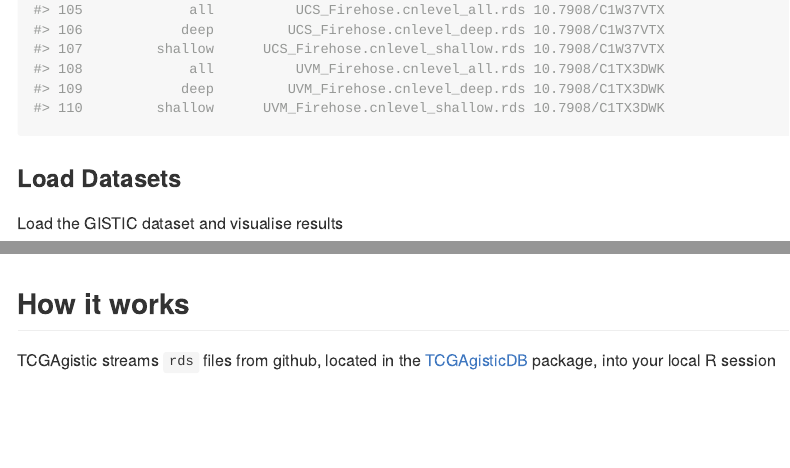
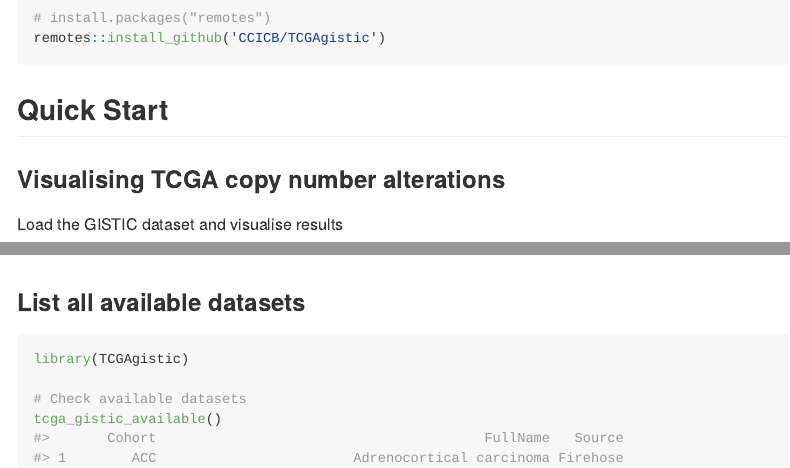
Before and after one commit to CCICB/TCGAgistic, an R Markdown document (README.Rmd): the page in a window 1100 px wide, from 4830 px down before the commit and from 270 px down after it, and a second part further down, joined at a grey line. The pictures show the output file README.md that the author committed with the source, drawn offline in the style of GitHub; badge pictures from the web are left out.

Commit message:
fix: reordered readme

````diff
--- a/README.Rmd
+++ b/README.Rmd
@@ -48,4 +38,4 @@
-### Load Datasets
+### Visualising TCGA copy number alterations
 
 Load the GISTIC dataset and visualise results
 
@@ -60,6 +50,14 @@
 gisticChromPlot(gistic)
 ```
 
+### List all available datasets
+```{r example}
+library(TCGAgistic)
+
+# Check available datasets
+tcga_gistic_available()
+```
+
 
 ## How it works
 
````
Also changed, not shown: README.md, README.Rmd (10 more changed lines).
